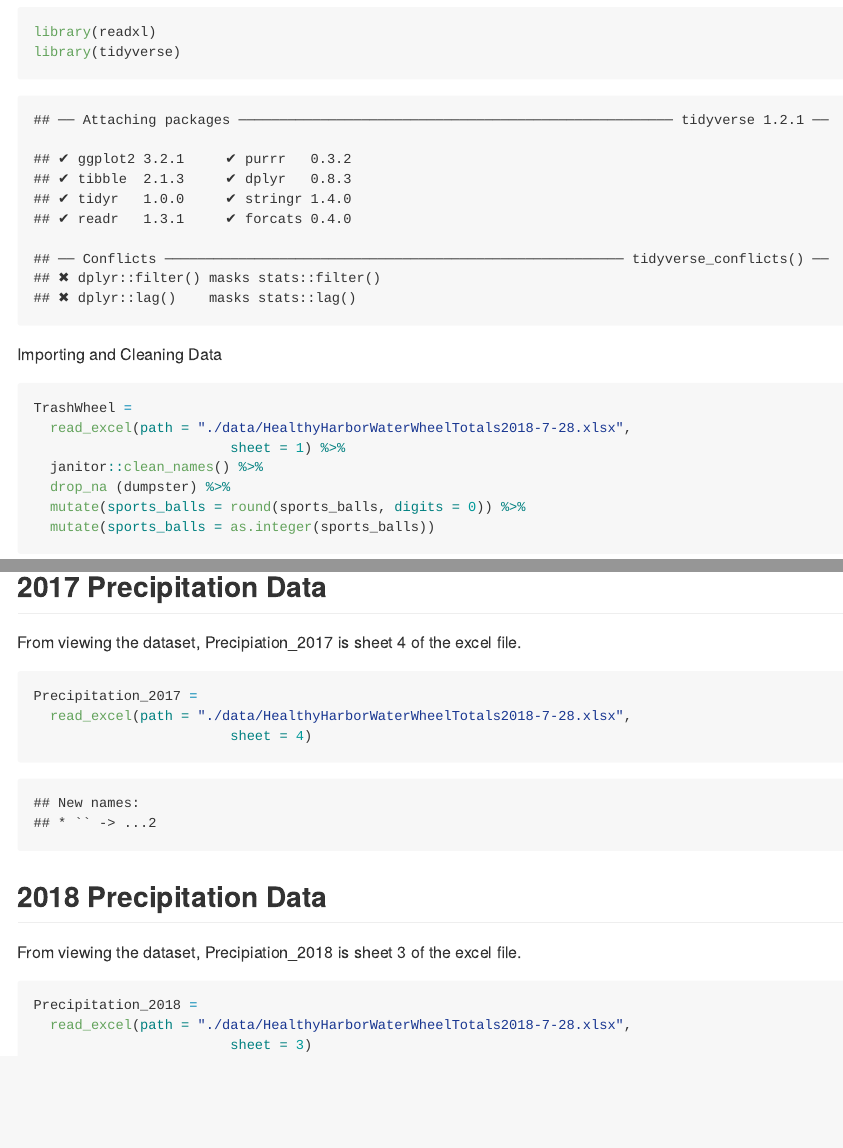
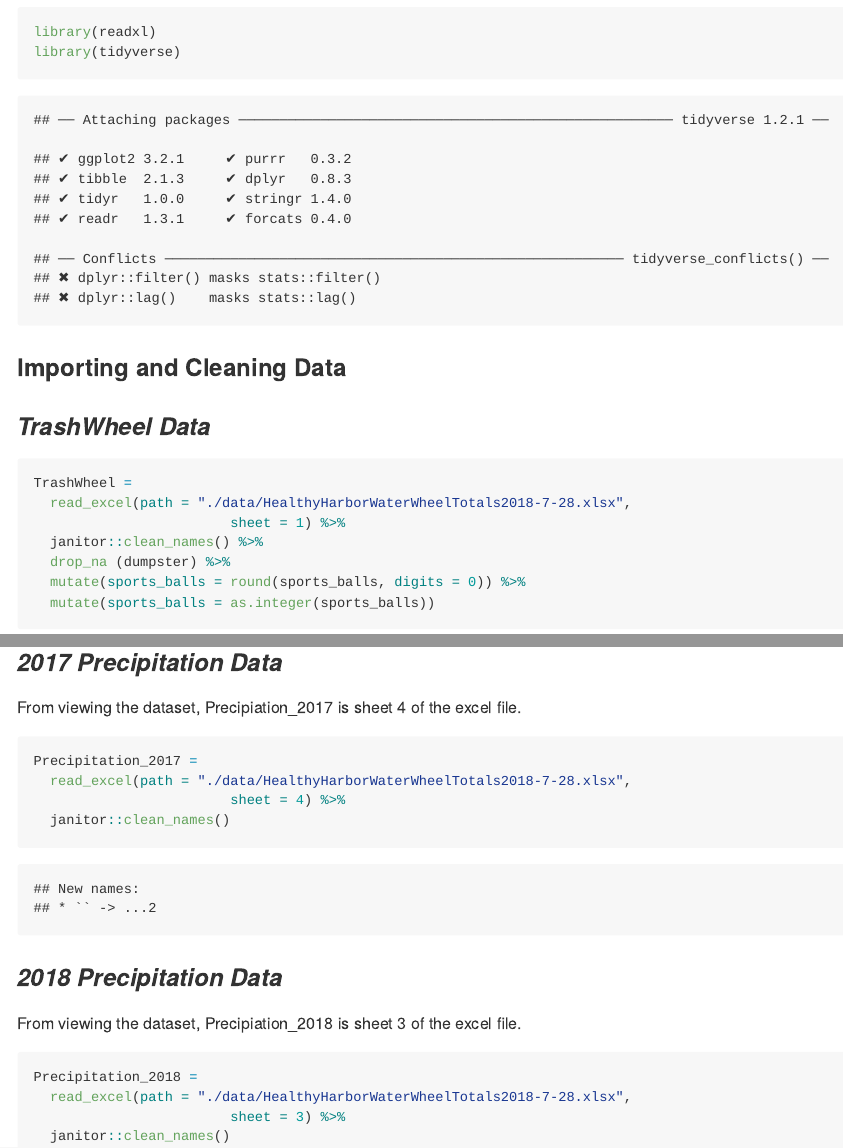
Before and after one commit to sp3694/p8105_hw2_sp3694, an R Markdown document (HW2.Rmd): the page in a window 1100 px wide, from 210 px down, and a second part further down, joined at a grey line. The pictures show the output file HW2.md that the author committed with the source, drawn offline in the style of GitHub.

Commit message:
Clean names and formatting

````diff
--- a/HW2.Rmd
+++ b/HW2.Rmd
@@ -17,7 +17,9 @@ library(readxl)
 library(tidyverse)
 ```
 
-Importing and Cleaning Data
+### Importing and Cleaning Data
+
+### *TrashWheel Data*
 
 ```{r}
 TrashWheel =
@@ -29,21 +31,23 @@ TrashWheel =
   mutate(sports_balls = as.integer(sports_balls))
 ```
 
-## 2017 Precipitation Data
+### *2017 Precipitation Data*
 
 From viewing the dataset, Precipiation_2017 is sheet 4 of the excel file.
 
 ```{r}
 Precipitation_2017 =
   read_excel(path = "./data/HealthyHarborWaterWheelTotals2018-7-28.xlsx",
-                        sheet = 4)
+                        sheet = 4) %>%
+  janitor::clean_names()
 ```
 
-## 2018 Precipitation Data
+### *2018 Precipitation Data*
 From viewing the dataset, Precipiation_2018 is sheet 3 of the excel file.
 
 ```{r}
 Precipitation_2018 =
   read_excel(path = "./data/HealthyHarborWaterWheelTotals2018-7-28.xlsx",
-                        sheet = 3)
+                        sheet = 3) %>%
+  janitor::clean_names()
 ```
````
Also changed, not shown: HW2.md.
